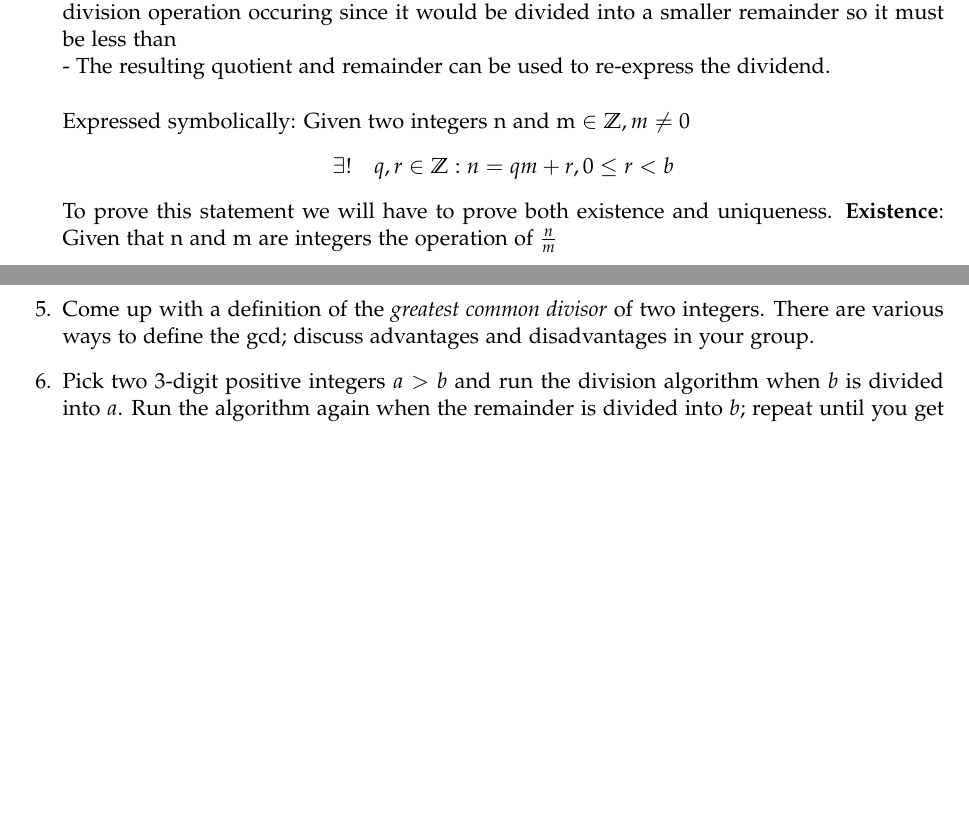
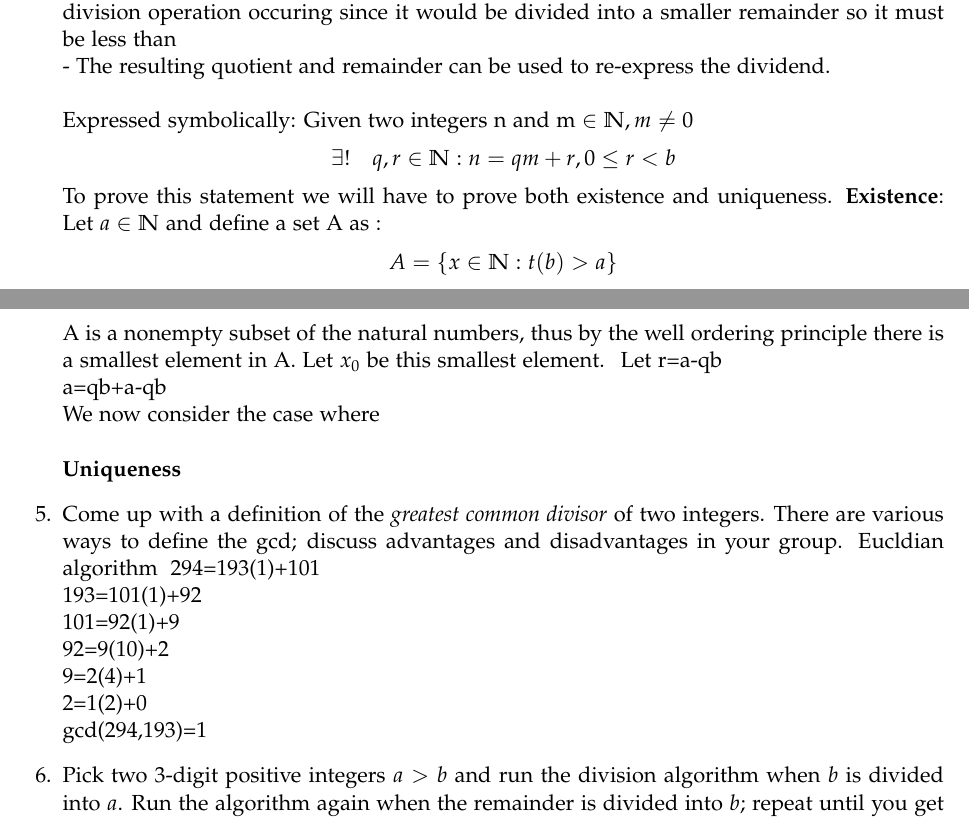
Before and after one commit to chriscamano/MATH-310-Number-Theory-Fall-2022-, a LaTeX problem sheet (Assignment1/Assignment1.tex): two parts of pages 2 and 3 of 3, joined at a grey line, cut so that both start at the same text, the shorter picture padded with empty space. The pictures show the PDF file Assignment1/Assignment1.pdf that the author committed with the source.

Commit message:
Work added from pims proof

```diff
--- a/Assignment1/Assignment1.tex
+++ b/Assignment1/Assignment1.tex
@@ -109,19 +109,38 @@ Come up with a precise mathematical statement for the division algorithm and pro
    - The resulting quotient and remainder can be used to re-express the dividend.
    \\\\
    Expressed symbolically:
-   Given two integers n and m $\in \mathbb{Z}, m \neq 0$
+   Given two integers n and m $\in \mathbb{N}, m \neq 0$
    \[
-     \exists ! \quad q,r \in \mathbb{Z} : n= qm+r, 0 \leq r <b
+     \exists ! \quad q,r \in \mathbb{N} : n= qm+r, 0 \leq r <b
    \]
    To prove this statement we will have to prove both existence and uniqueness.
    \textbf{Existence}:
-   Given that n and m are integers the operation of $\frac{n}{m}$
+  Let $ a \in \mathbb{N}$ and define a set A as :
+  \[
+    A=\{x\in \mathbb{N}:t(b)>a\}
+  \]
+  A is a nonempty subset of the natural numbers, thus by the well ordering principle there is a smallest element in A. Let $x_0$ be this smallest element.
+  \begin{align*}
+    &\text{Let }r=a-qb\\
+    &a=qb+a-qb\\
+  \end{align*}
+  We now consider the case where
    \\\\
+   \textbf{Uniqueness}
 \end{proof}
 
 \item Come up with a definition of the \emph{greatest common divisor} of two integers.
 There are various ways to define the gcd; discuss advantages and disadvantages in your group.
-
+Eucldian algorithm
+\begin{align*}
+&294=193(1)+101\\
+&193=101(1)+92\\
+&101=92(1)+9\\
+&92=9(10)+2\\
+&9=2(4)+1\\
+&2=1(2)+0\\
+\end{align*}
+gcd(294,193)=1
 \item Pick two 3-digit positive integers $a > b$ and run the division algorithm when $b$ is divided into $a$.
 Run the algorithm again when the remainder is divided into $b$; repeat until you get remainder 0.
 What are you computing? Why?
```
Also changed, not shown: Assignment1/Assignment1.pdf, Assignment1/Assignment1.tex (2 more changed lines), 1 other file.
